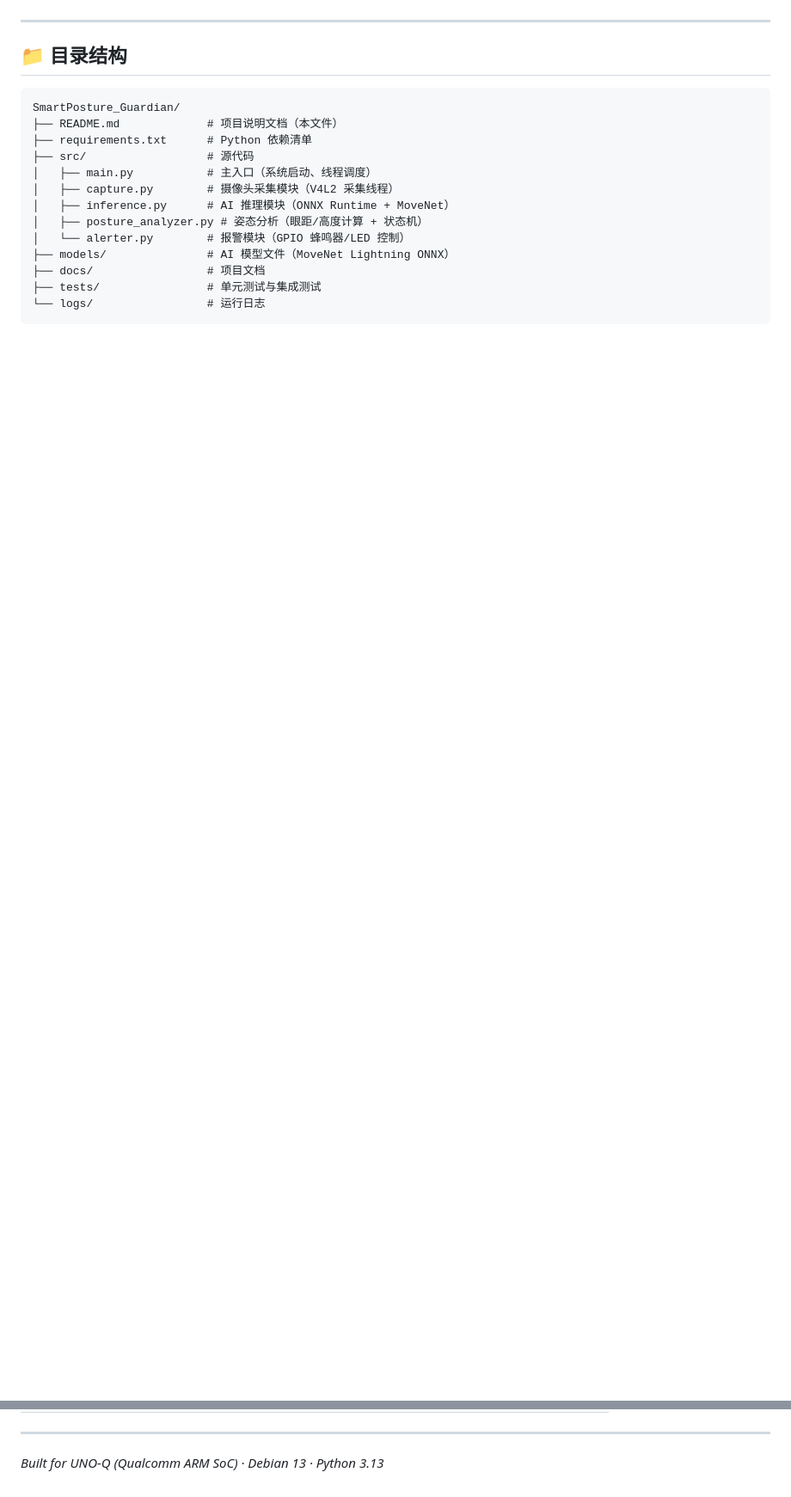
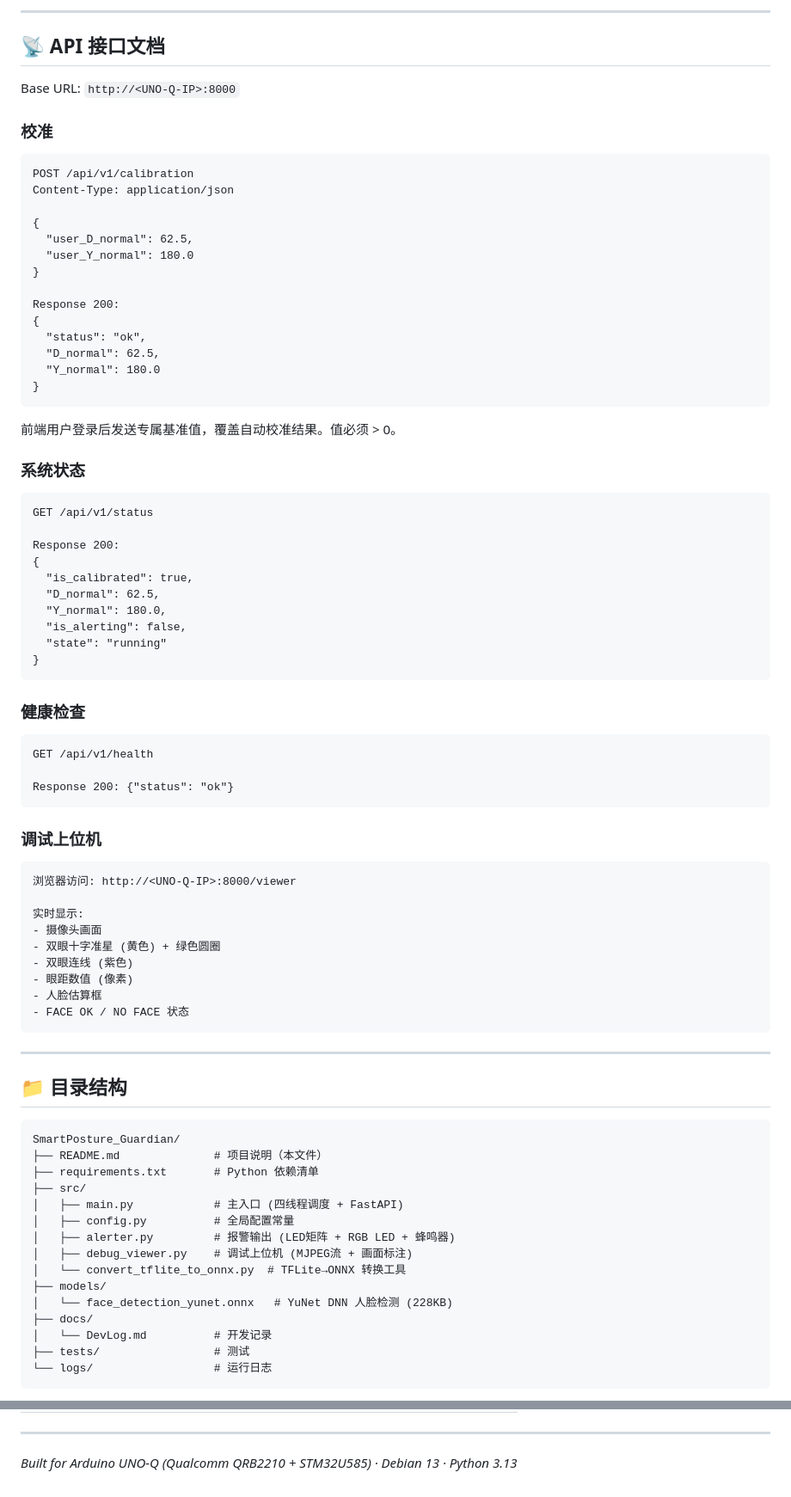
Before and after one commit to wyq-luminous/Group11, a Markdown page: README.md, 2 parts joined by grey strips. Shown at 86% size. Drawn GitHub-style; blank space fills up the shorter version.

````diff
--- a/README.md
+++ b/README.md
@@ -48,3 +76,65 @@ SmartPosture_Guardian 是一款完全运行在 ARM64 边缘设备（UNO-Q）上
+---
+
+## 📡 API 接口文档
+
+Base URL: `http://<UNO-Q-IP>:8000`
+
+### 校准
+
+```
+POST /api/v1/calibration
+Content-Type: application/json
+
+{
+  "user_D_normal": 62.5,
+  "user_Y_normal": 180.0
+}
+
+Response 200:
+{
+  "status": "ok",
+  "D_normal": 62.5,
+  "Y_normal": 180.0
+}
+```
+前端用户登录后发送专属基准值，覆盖自动校准结果。值必须 > 0。
+
+### 系统状态
+
+```
+GET /api/v1/status
+
+Response 200:
+{
+  "is_calibrated": true,
+  "D_normal": 62.5,
+  "Y_normal": 180.0,
+  "is_alerting": false,
+  "state": "running"
+}
+```
+
+### 健康检查
+
+```
+GET /api/v1/health
+
+Response 200: {"status": "ok"}
+```
+
+### 调试上位机
+
+```
+浏览器访问: http://<UNO-Q-IP>:8000/viewer
+
+实时显示:
+- 摄像头画面
+- 双眼十字准星 (黄色) + 绿色圆圈
+- 双眼连线 (紫色)
+- 眼距数值 (像素)
+- 人脸估算框
+- FACE OK / NO FACE 状态
+```
 
 ---
 
@@ -52,15 +142,19 @@ SmartPosture_Guardian 是一款完全运行在 ARM64 边缘设备（UNO-Q）上
 
 ```
 SmartPosture_Guardian/
-├── README.md             # 项目说明文档（本文件）
-├── requirements.txt      # Python 依赖清单
-├── src/                  # 源代码
-│   ├── main.py           # 主入口（系统启动、线程调度）
-│   ├── capture.py        # 摄像头采集模块（V4L2 采集线程）
-│   ├── inference.py      # AI 推理模块（ONNX Runtime + MoveNet）
-│   ├── posture_analyzer.py # 姿态分析（眼距/高度计算 + 状态机）
-│   └── alerter.py        # 报警模块（GPIO 蜂鸣器/LED 控制）
-├── models/               # AI 模型文件（MoveNet Lightning ONNX）
-├── docs/                 # 项目文档
-├── tests/                # 单元测试与集成测试
-└── logs/                 # 运行日志
+├── README.md              # 项目说明（本文件）
+├── requirements.txt       # Python 依赖清单
+├── src/
+│   ├── main.py            # 主入口 (四线程调度 + FastAPI)
+│   ├── config.py          # 全局配置常量
+│   ├── alerter.py         # 报警输出 (LED矩阵 + RGB LED + 蜂鸣器)
+│   ├── debug_viewer.py    # 调试上位机 (MJPEG流 + 画面标注)
+│   └── convert_tflite_to_onnx.py  # TFLite→ONNX 转换工具
+├── models/
+│   └── face_detection_yunet.onnx   # YuNet DNN 人脸检测 (228KB)
+├── docs/
+│   └── DevLog.md          # 开发记录
+├── tests/                 # 测试
+└── logs/                  # 运行日志
+```
+
@@ -111,4 +243,4 @@ python3 src/main.py
 
 ---
 
-*Built for UNO-Q (Qualcomm ARM SoC) · Debian 13 · Python 3.13*
+*Built for Arduino UNO-Q (Qualcomm QRB2210 + STM32U585) · Debian 13 · Python 3.13*
````
Also changed, not shown: other parts of README.md (+102 -36 lines), docs/DevLog.md (added, +143 -0 lines).
